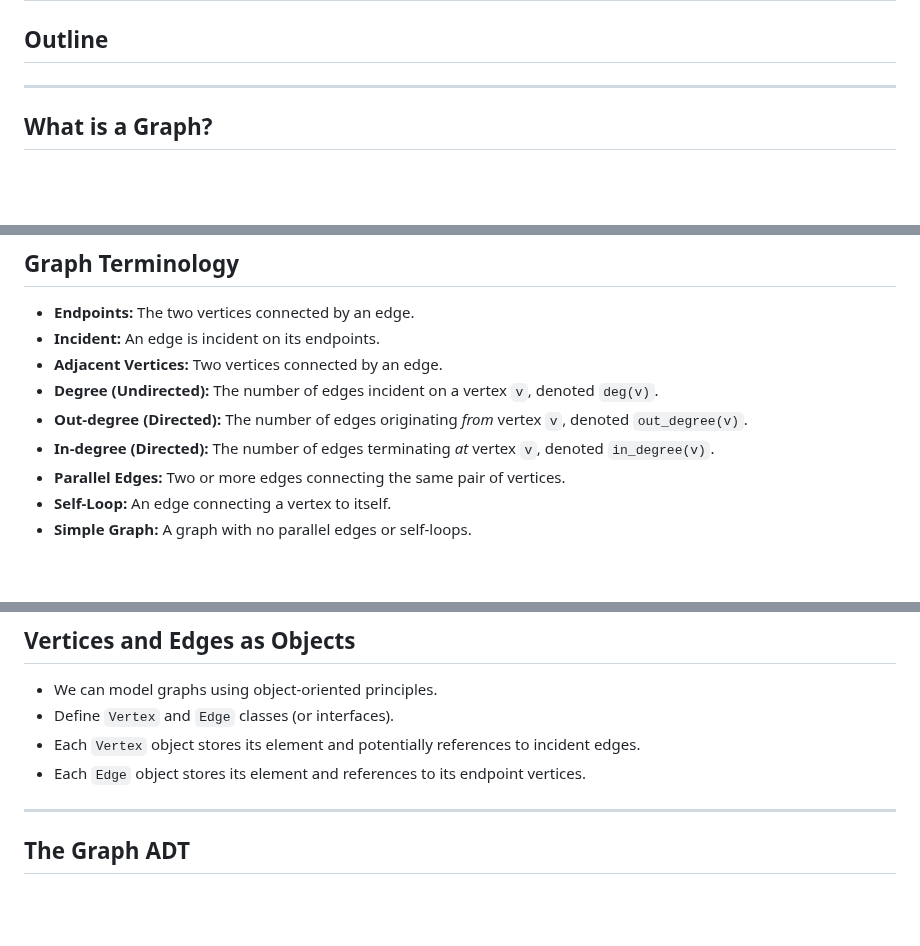
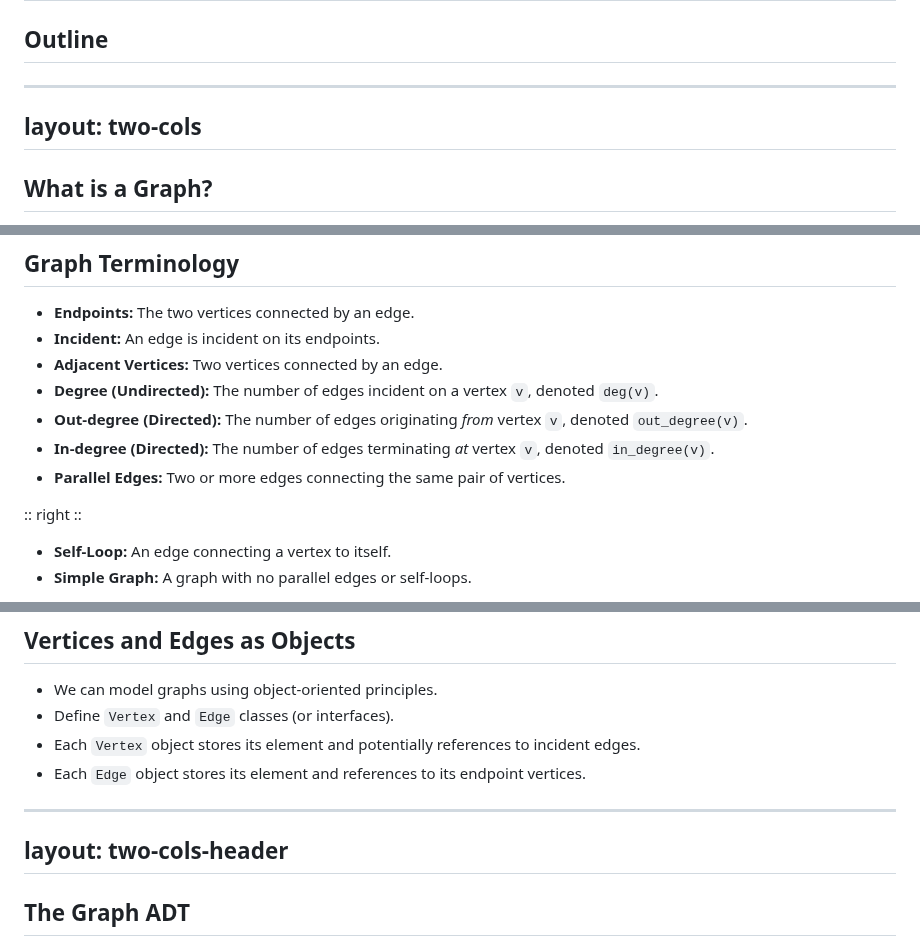
Before and after one commit to ruslylove/datastruct, a Markdown page: lectures/lect-16-Graph.md, 3 parts joined by grey strips. GitHub-like rendering; blank space fills up the shorter version.

```diff
--- a/lectures/lect-16-Graph.md
+++ b/lectures/lect-16-Graph.md
@@ -23,6 +23,8 @@ hideInToc: false
 <toc mode="onlySiblings" minDepth="2" columns="2"/>
 
 ---
+layout: two-cols
+---
 
 ## What is a Graph?
 
@@ -54,6 +96,9 @@ hideInToc: false
 * **Out-degree (Directed):** The number of edges originating *from* vertex `v`, denoted `out_degree(v)`.
 * **In-degree (Directed):** The number of edges terminating *at* vertex `v`, denoted `in_degree(v)`.
 * **Parallel Edges:** Two or more edges connecting the same pair of vertices.
+
+:: right ::
+
 * **Self-Loop:** An edge connecting a vertex to itself.
 * **Simple Graph:** A graph with no parallel edges or self-loops.
 
@@ -105,6 +227,8 @@ Let `n` be the number of vertices (`|V|`) and `m` be the number of edges (`|E|`)
 * Each `Edge` object stores its element and references to its endpoint vertices.
 
 ---
+layout: two-cols-header
+---
 
 ## The Graph ADT
 
```
Also changed, not shown: other parts of lectures/lect-16-Graph.md (+222 -14 lines).
